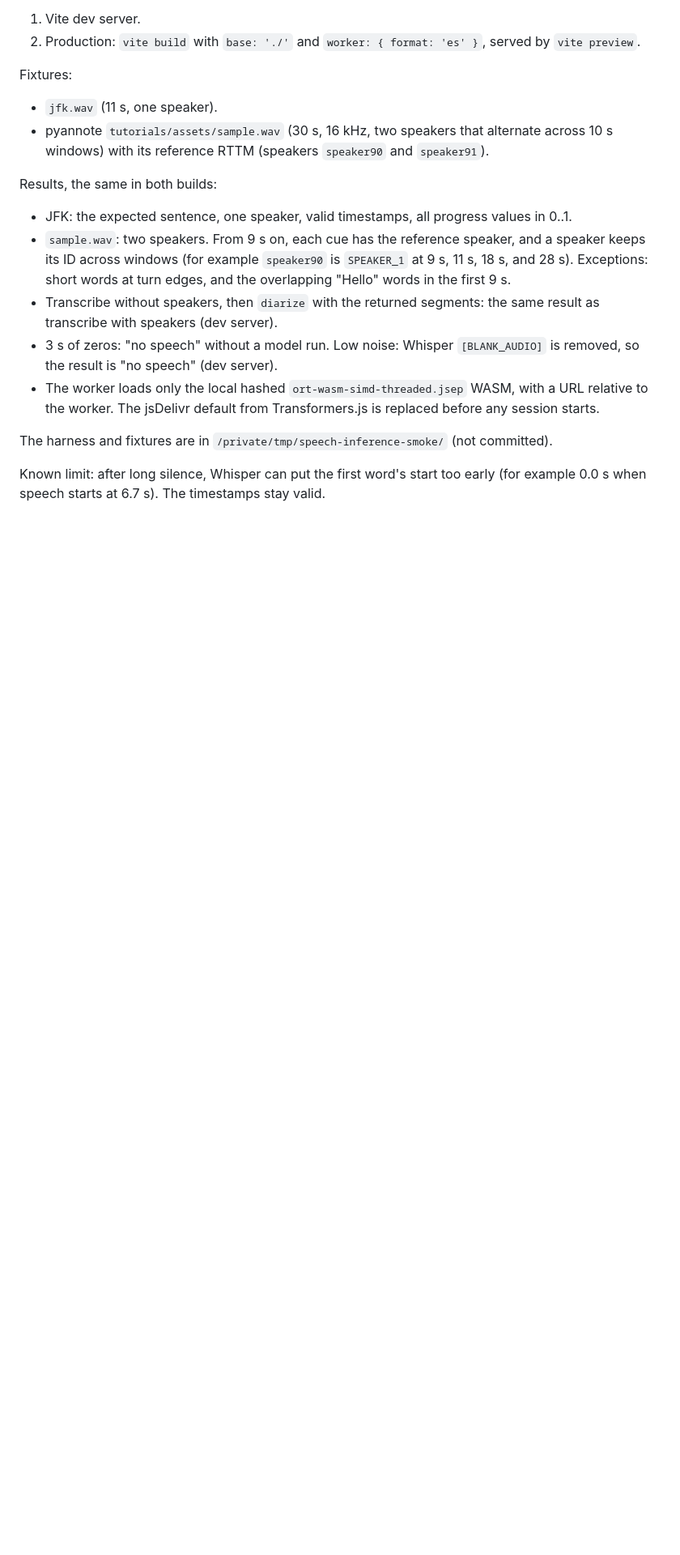
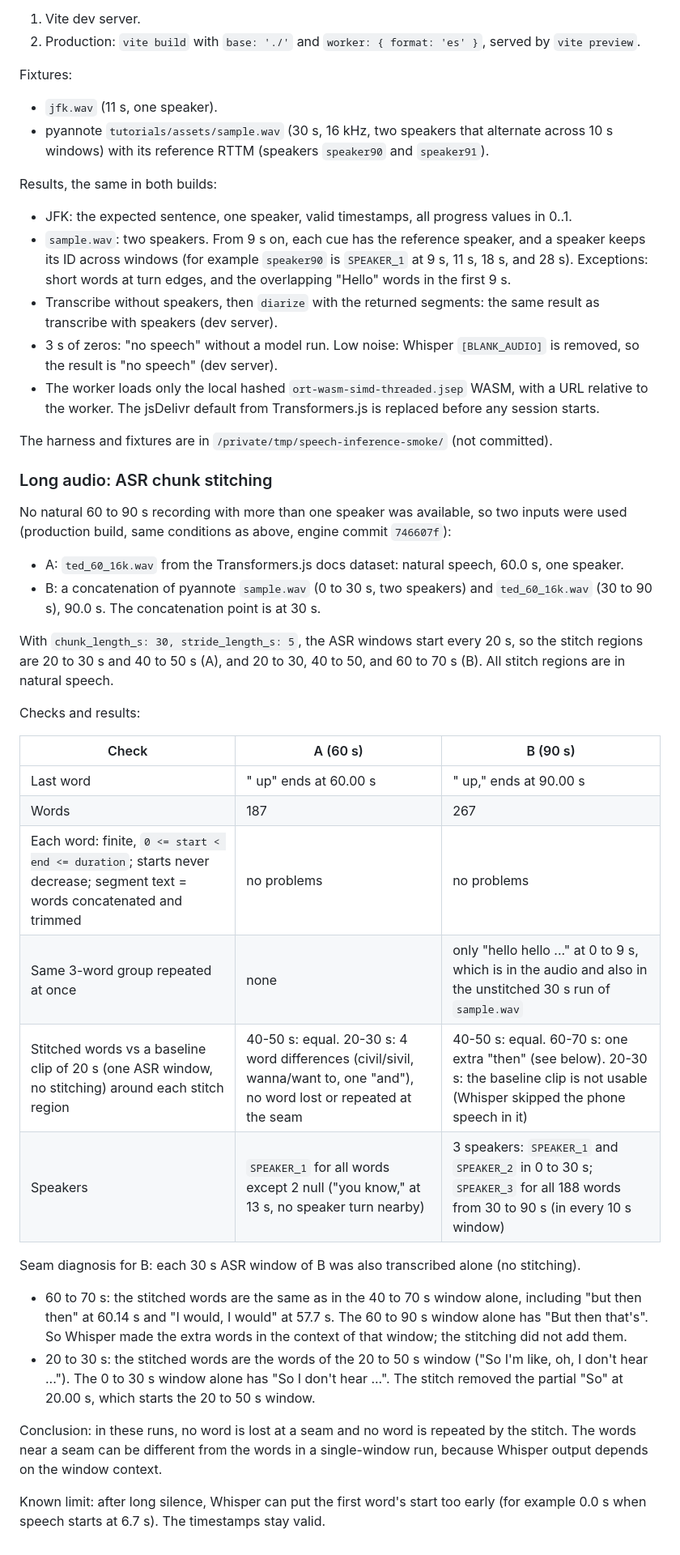
Before and after one commit to adamwulf/speech-diarization, a Markdown page: INFERENCE.md, the part around the change. Shown at 81% size. Rendered like a GitHub page; blank space fills up the shorter version.

Commit message:
Record long-audio ASR stitching and speaker ID checks

```diff
--- a/INFERENCE.md
+++ b/INFERENCE.md
@@ -128,5 +128,44 @@ Results, the same in both builds:
 
 The harness and fixtures are in `/private/tmp/speech-inference-smoke/` (not committed).
 
+### Long audio: ASR chunk stitching
+
+No natural 60 to 90 s recording with more than one speaker was available, so two inputs
+were used (production build, same conditions as above, engine commit `746607f`):
+
+- A: `ted_60_16k.wav` from the Transformers.js docs dataset: natural speech, 60.0 s,
+  one speaker.
+- B: a concatenation of pyannote `sample.wav` (0 to 30 s, two speakers) and
+  `ted_60_16k.wav` (30 to 90 s), 90.0 s. The concatenation point is at 30 s.
+
+With `chunk_length_s: 30, stride_length_s: 5`, the ASR windows start every 20 s, so the
+stitch regions are 20 to 30 s and 40 to 50 s (A), and 20 to 30, 40 to 50, and 60 to 70 s (B).
+All stitch regions are in natural speech.
+
+Checks and results:
+
+| Check | A (60 s) | B (90 s) |
+|---|---|---|
+| Last word | " up" ends at 60.00 s | " up," ends at 90.00 s |
+| Words | 187 | 267 |
+| Each word: finite, `0 <= start < end <= duration`; starts never decrease; segment text = words concatenated and trimmed | no problems | no problems |
+| Same 3-word group repeated at once | none | only "hello hello ..." at 0 to 9 s, which is in the audio and also in the unstitched 30 s run of `sample.wav` |
+| Stitched words vs a baseline clip of 20 s (one ASR window, no stitching) around each stitch region | 40-50 s: equal. 20-30 s: 4 word differences (civil/sivil, wanna/want to, one "and"), no word lost or repeated at the seam | 40-50 s: equal. 60-70 s: one extra "then" (see below). 20-30 s: the baseline clip is not usable (Whisper skipped the phone speech in it) |
+| Speakers | `SPEAKER_1` for all words except 2 null ("you know," at 13 s, no speaker turn nearby) | 3 speakers: `SPEAKER_1` and `SPEAKER_2` in 0 to 30 s; `SPEAKER_3` for all 188 words from 30 to 90 s (in every 10 s window) |
+
+Seam diagnosis for B: each 30 s ASR window of B was also transcribed alone (no stitching).
+
+- 60 to 70 s: the stitched words are the same as in the 40 to 70 s window alone, including
+  "but then then" at 60.14 s and "I would, I would" at 57.7 s. The 60 to 90 s window
+  alone has "But then that's". So Whisper made the extra words in the context of that
+  window; the stitching did not add them.
+- 20 to 30 s: the stitched words are the words of the 20 to 50 s window ("So I'm like,
+  oh, I don't hear ..."). The 0 to 30 s window alone has "So I don't hear ...". The stitch
+  removed the partial "So" at 20.00 s, which starts the 20 to 50 s window.
+
+Conclusion: in these runs, no word is lost at a seam and no word is repeated by the
+stitch. The words near a seam can be different from the words in a single-window run,
+because Whisper output depends on the window context.
+
 Known limit: after long silence, Whisper can put the first word's start too early
 (for example 0.0 s when speech starts at 6.7 s). The timestamps stay valid.
```
